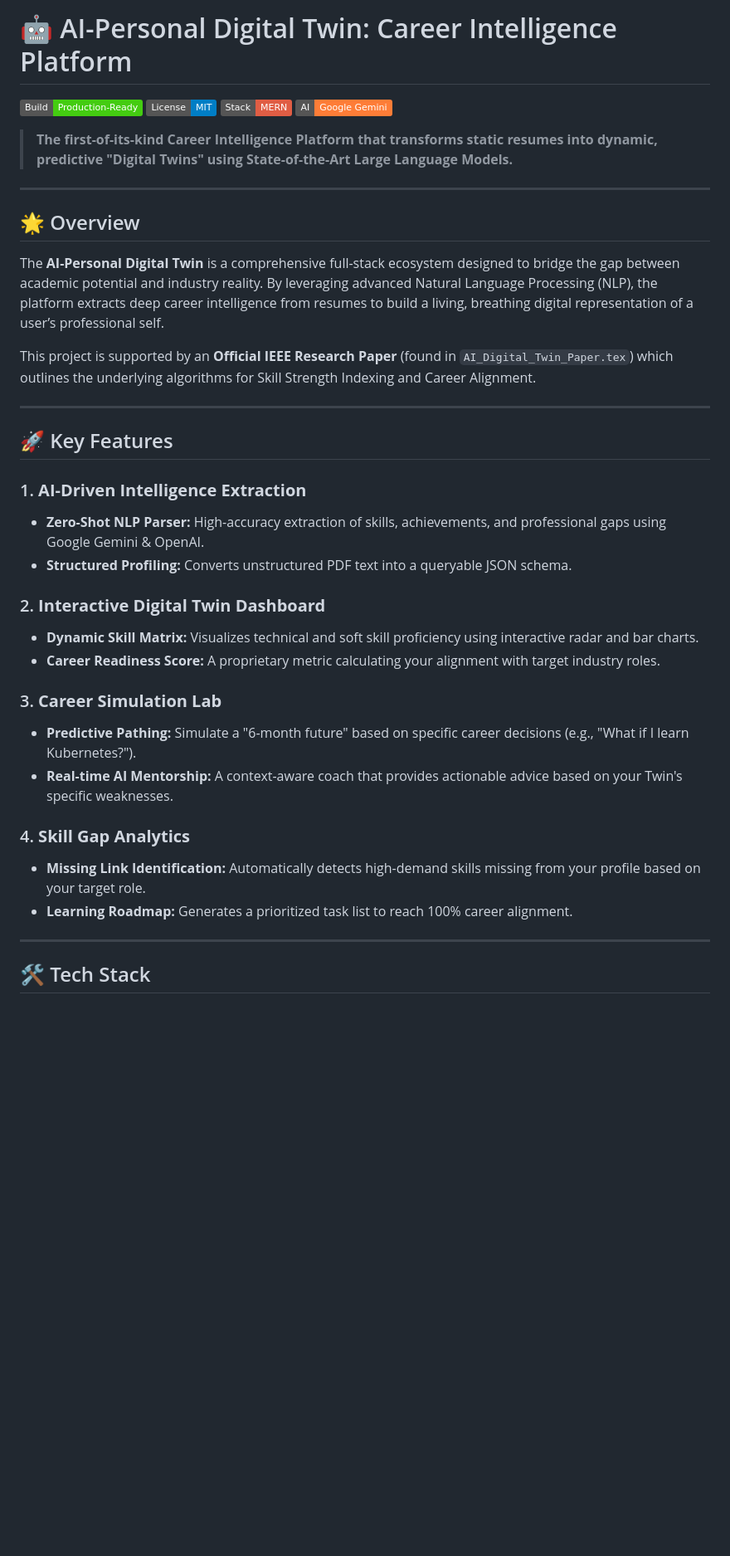
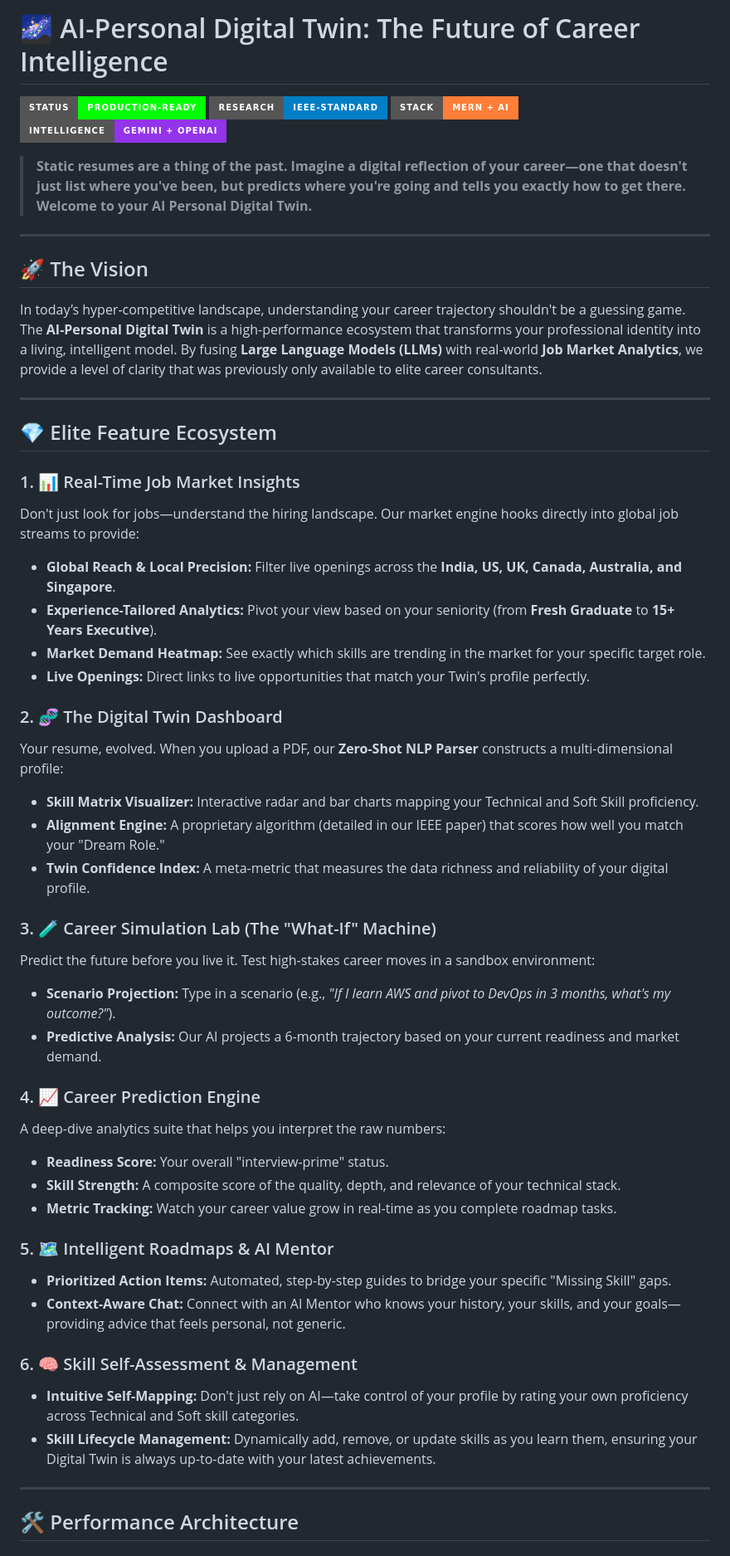
Before and after one commit to Deepukumar12/AI-Digital-Twin, a Markdown page: README.md, the part around one of its changes. Shown at 83% size. Drawn GitHub-style; badges without logos; blank space fills up the shorter version.

Commit message:
docs: finalized absolute comprehensive humanoid README with all project features

```diff
--- a/README.md
+++ b/README.md
@@ -1,41 +1,55 @@
-# 🤖 AI-Personal Digital Twin: Career Intelligence Platform
+# 🌌 AI-Personal Digital Twin: The Future of Career Intelligence
 
-[![Build Status](https://img.shields.io/badge/Build-Production--Ready-brightgreen)](https://github.com/Deepukumar12/AI-Digital-Twin)
-[![License: MIT](https://img.shields.io/badge/License-MIT-blue.svg)](https://opensource.org/licenses/MIT)
-[![Stack: MERN](https://img.shields.io/badge/Stack-MERN-red)](https://www.mongodb.com/mern-stack)
-[![AI: Google Gemini](https://img.shields.io/badge/AI-Google%20Gemini-orange)](https://deepmind.google/technologies/gemini/)
+[![Production Ready](https://img.shields.io/badge/Status-Production--Ready-00FF00?style=for-the-badge&logo=github)](https://github.com/Deepukumar12/AI-Digital-Twin)
+[![IEEE Research](https://img.shields.io/badge/Research-IEEE--Standard-blue?style=for-the-badge&logo=latex)](./AI_Digital_Twin_Paper.tex)
+[![Stack](https://img.shields.io/badge/Stack-MERN%20+%20AI-orange?style=for-the-badge&logo=mongodb)](./backend/package.json)
+[![Intelligence](https://img.shields.io/badge/Intelligence-Gemini%20+%20OpenAI-9333EA?style=for-the-badge&logo=google-gemini)](https://deepmind.google/technologies/gemini/)
 
-> **The first-of-its-kind Career Intelligence Platform that transforms static resumes into dynamic, predictive "Digital Twins" using State-of-the-Art Large Language Models.**
+> **Static resumes are a thing of the past. Imagine a digital reflection of your career—one that doesn't just list where you've been, but predicts where you're going and tells you exactly how to get there. Welcome to your AI Personal Digital Twin.**
 
 ---
 
-## 🌟 Overview
+## 🚀 The Vision
 
-The **AI-Personal Digital Twin** is a comprehensive full-stack ecosystem designed to bridge the gap between academic potential and industry reality. By leveraging advanced Natural Language Processing (NLP), the platform extracts deep career intelligence from resumes to build a living, breathing digital representation of a user’s professional self.
-
-This project is supported by an **Official IEEE Research Paper** (found in `AI_Digital_Twin_Paper.tex`) which outlines the underlying algorithms for Skill Strength Indexing and Career Alignment.
+In today’s hyper-competitive landscape, understanding your career trajectory shouldn't be a guessing game. The **AI-Personal Digital Twin** is a high-performance ecosystem that transforms your professional identity into a living, intelligent model. By fusing **Large Language Models (LLMs)** with real-world **Job Market Analytics**, we provide a level of clarity that was previously only available to elite career consultants.
 
 ---
 
-## 🚀 Key Features
+## 💎 Elite Feature Ecosystem
 
-### 1. **AI-Driven Intelligence Extraction**
-*   **Zero-Shot NLP Parser:** High-accuracy extraction of skills, achievements, and professional gaps using Google Gemini & OpenAI.
-*   **Structured Profiling:** Converts unstructured PDF text into a queryable JSON schema.
+### 1. 📊 Real-Time Job Market Insights
+Don't just look for jobs—understand the hiring landscape. Our market engine hooks directly into global job streams to provide:
+*   **Global Reach & Local Precision:** Filter live openings across the **India, US, UK, Canada, Australia, and Singapore**.
+*   **Experience-Tailored Analytics:** Pivot your view based on your seniority (from **Fresh Graduate** to **15+ Years Executive**).
+*   **Market Demand Heatmap:** See exactly which skills are trending in the market for your specific target role.
+*   **Live Openings:** Direct links to live opportunities that match your Twin's profile perfectly.
 
-### 2. **Interactive Digital Twin Dashboard**
-*   **Dynamic Skill Matrix:** Visualizes technical and soft skill proficiency using interactive radar and bar charts.
-*   **Career Readiness Score:** A proprietary metric calculating your alignment with target industry roles.
+### 2. 🧬 The Digital Twin Dashboard
+Your resume, evolved. When you upload a PDF, our **Zero-Shot NLP Parser** constructs a multi-dimensional profile:
+*   **Skill Matrix Visualizer:** Interactive radar and bar charts mapping your Technical and Soft Skill proficiency.
+*   **Alignment Engine:** A proprietary algorithm (detailed in our IEEE paper) that scores how well you match your "Dream Role."
+*   **Twin Confidence Index:** A meta-metric that measures the data richness and reliability of your digital profile.
 
-### 3. **Career Simulation Lab**
-*   **Predictive Pathing:** Simulate a "6-month future" based on specific career decisions (e.g., "What if I learn Kubernetes?").
-*   **Real-time AI Mentorship:** A context-aware coach that provides actionable advice based on your Twin's specific weaknesses.
+### 3. 🧪 Career Simulation Lab (The "What-If" Machine)
+Predict the future before you live it. Test high-stakes career moves in a sandbox environment:
+*   **Scenario Projection:** Type in a scenario (e.g., *"If I learn AWS and pivot to DevOps in 3 months, what's my outcome?"*).
+*   **Predictive Analysis:** Our AI projects a 6-month trajectory based on your current readiness and market demand.
 
-### 4. **Skill Gap Analytics**
-*   **Missing Link Identification:** Automatically detects high-demand skills missing from your profile based on your target role.
-*   **Learning Roadmap:** Generates a prioritized task list to reach 100% career alignment.
+### 4. 📈 Career Prediction Engine
+A deep-dive analytics suite that helps you interpret the raw numbers:
+*   **Readiness Score:** Your overall "interview-prime" status.
+*   **Skill Strength:** A composite score of the quality, depth, and relevance of your technical stack.
+*   **Metric Tracking:** Watch your career value grow in real-time as you complete roadmap tasks.
+
+### 5. 🗺️ Intelligent Roadmaps & AI Mentor
+*   **Prioritized Action Items:** Automated, step-by-step guides to bridge your specific "Missing Skill" gaps.
+*   **Context-Aware Chat:** Connect with an AI Mentor who knows your history, your skills, and your goals—providing advice that feels personal, not generic.
+
+### 6. 🧠 Skill Self-Assessment & Management
+*   **Intuitive Self-Mapping:** Don't just rely on AI—take control of your profile by rating your own proficiency across Technical and Soft skill categories.
+*   **Skill Lifecycle Management:** Dynamically add, remove, or update skills as you learn them, ensuring your Digital Twin is always up-to-date with your latest achievements.
 
 ---
 
-## 🛠️ Tech Stack
+## 🛠️ Performance Architecture
 
```
Also changed, not shown: other parts of README.md (+27 -69 lines).
